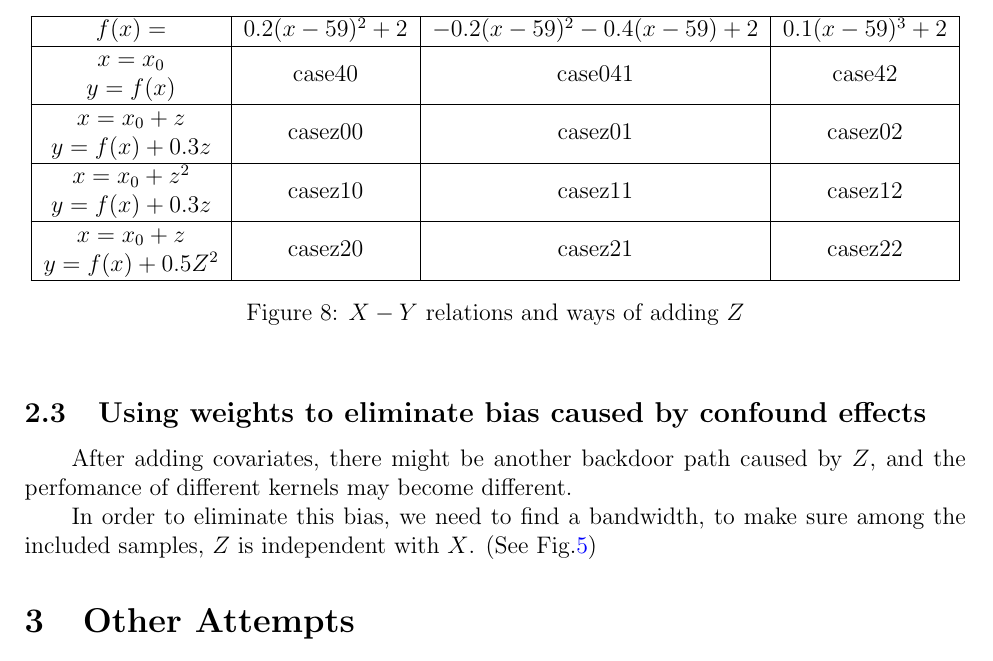
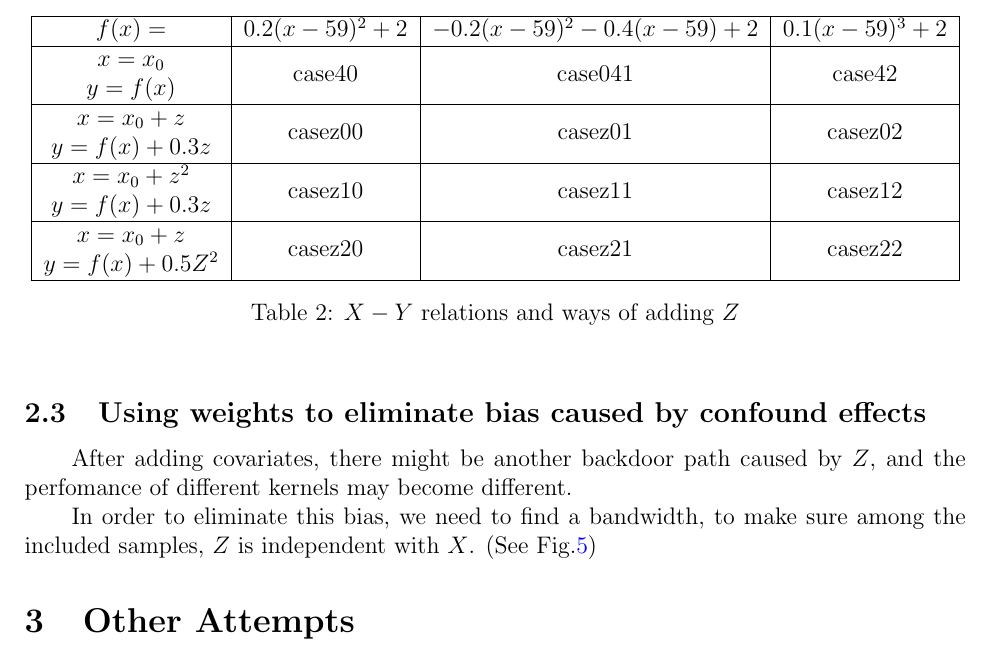
Before and after one commit to sshockwave/RDD_project, a LaTeX document (poster/document.tex): part of page 6 of 7, cut so that both start at the same text. Compiled offline with pdfLaTeX.

Commit message:
Doc change "figure" to "table" properly

```diff
--- a/poster/document.tex
+++ b/poster/document.tex
@@ -221,7 +221,7 @@ After adding covariates, there will be another backdoor path caused by $Z$, and
 	\end{tabular}
 	\caption{$X-Y$ relations and ways of adding $Z$}
 	\label{table:kernels_test adding covariates}
-\end{figure}
+\end{table}
 
 \subsection{Using weights to eliminate bias caused by confound effects}
 After adding covariates, there might be another backdoor path caused by $Z$, and the perfomance of different kernels may become different.
```
Also changed, not shown: poster/document.tex (2 more changed lines).
